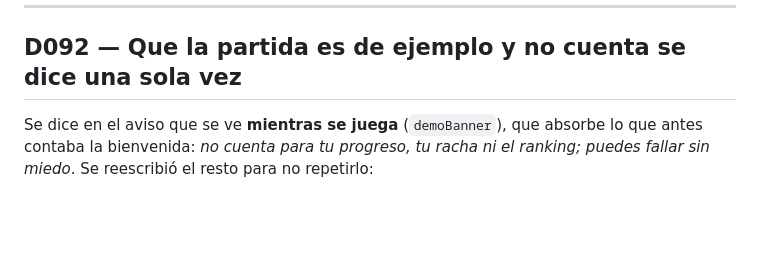
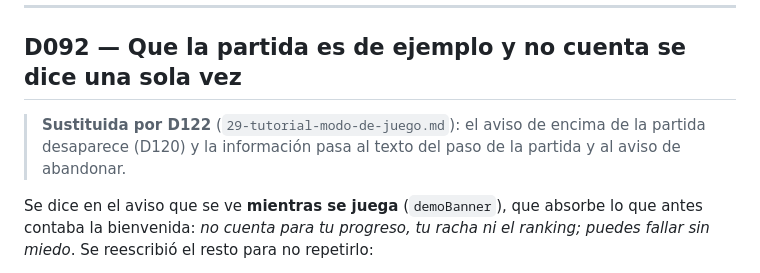
Before and after one commit to Fockus26/World-Flags, a Markdown page: context/decisions/21-tutorial-pulido.md, the part around the change. Rendered like a GitHub page; blank space fills up the shorter version.

```diff
--- a/context/decisions/21-tutorial-pulido.md
+++ b/context/decisions/21-tutorial-pulido.md
@@ -80,6 +80,10 @@ en escritorio.
 
 ## D092 — Que la partida es de ejemplo y no cuenta se dice una sola vez
 
+> **Sustituida por D122** (`29-tutorial-modo-de-juego.md`): el aviso de encima
+> de la partida desaparece (D120) y la información pasa al texto del paso de la
+> partida y al aviso de abandonar.
+
 Se dice en el aviso que se ve **mientras se juega** (`demoBanner`), que absorbe
 lo que antes contaba la bienvenida: *no cuenta para tu progreso, tu racha ni el
 ranking; puedes fallar sin miedo*. Se reescribió el resto para no repetirlo:
```
Also changed, not shown: context/DECISIONS_INDEX.md (+4 -1 lines), context/decisions/29-tutorial-modo-de-juego.md (added, +94 -0 lines).
